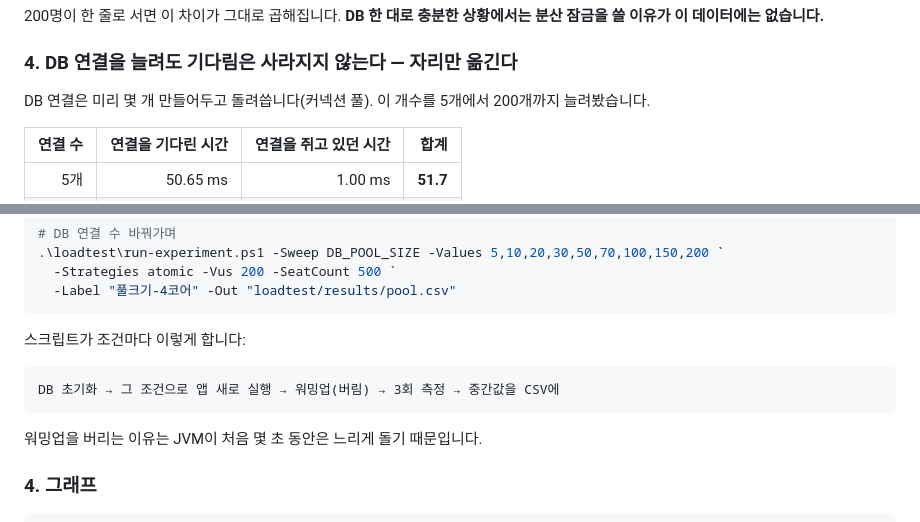
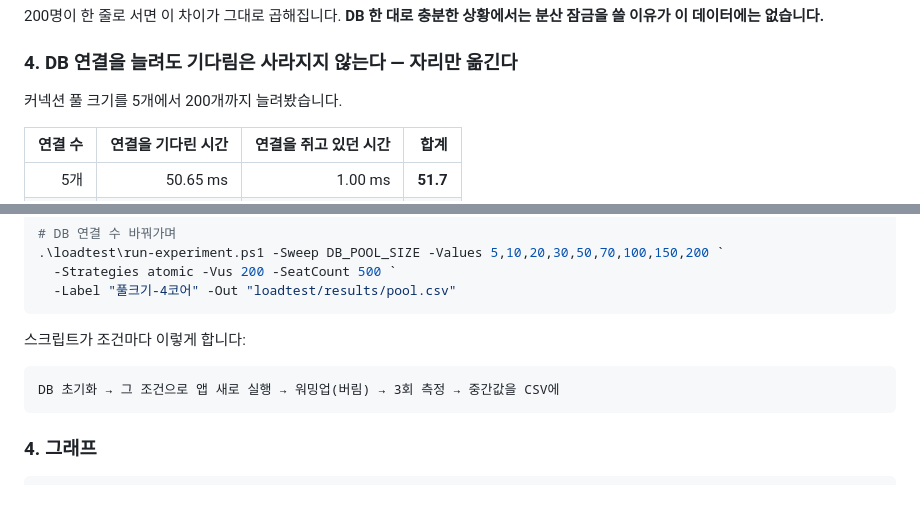
Before and after one commit to jaelee0409/ticket-lab, a Markdown page: README.md, 2 parts joined by grey strips. Rendered like a GitHub page; blank space fills up the shorter version.

````diff
--- a/README.md
+++ b/README.md
@@ -84,8 +84,7 @@ Redis 잠금   [Redis 왕복] 작업 전체 [Redis 왕복]      한 명당 6.9 m
 
 ### 4. DB 연결을 늘려도 기다림은 사라지지 않는다 — 자리만 옮긴다
 
-DB 연결은 미리 몇 개 만들어두고 돌려씁니다(커넥션 풀). 이 개수를 5개에서
-200개까지 늘려봤습니다.
+커넥션 풀 크기를 5개에서 200개까지 늘려봤습니다.
 
 | 연결 수 | 연결을 기다린 시간 | 연결을 쥐고 있던 시간 | 합계 |
 |---:|---:|---:|---:|
@@ -186,8 +185,6 @@ DB 테이블은 Flyway가 만듭니다. `http://localhost:8080/actuator/health`
 DB 초기화 → 그 조건으로 앱 새로 실행 → 워밍업(버림) → 3회 측정 → 중간값을 CSV에
 ```
 
-워밍업을 버리는 이유는 JVM이 처음 몇 초 동안은 느리게 돌기 때문입니다.
-
 ### 4. 그래프
 
 ```bash
````
Also changed, not shown: other parts of README.md (+13 -13 lines).
